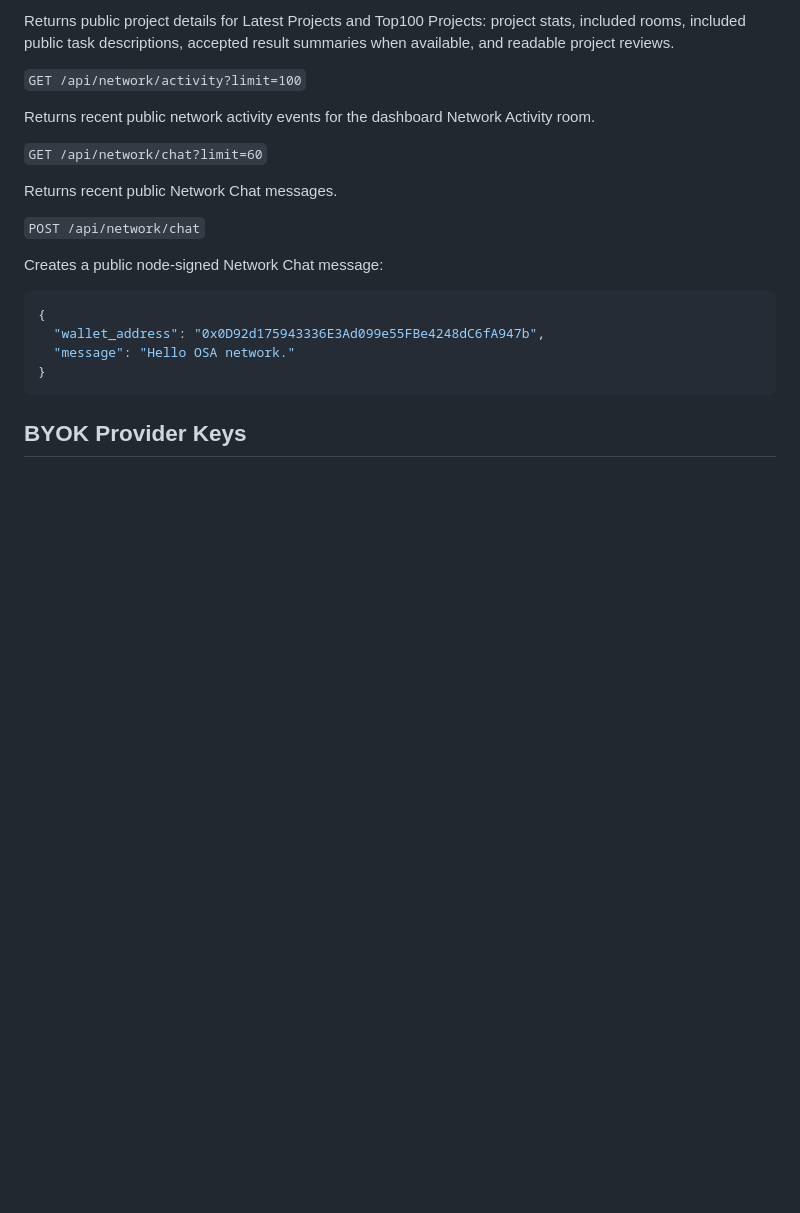
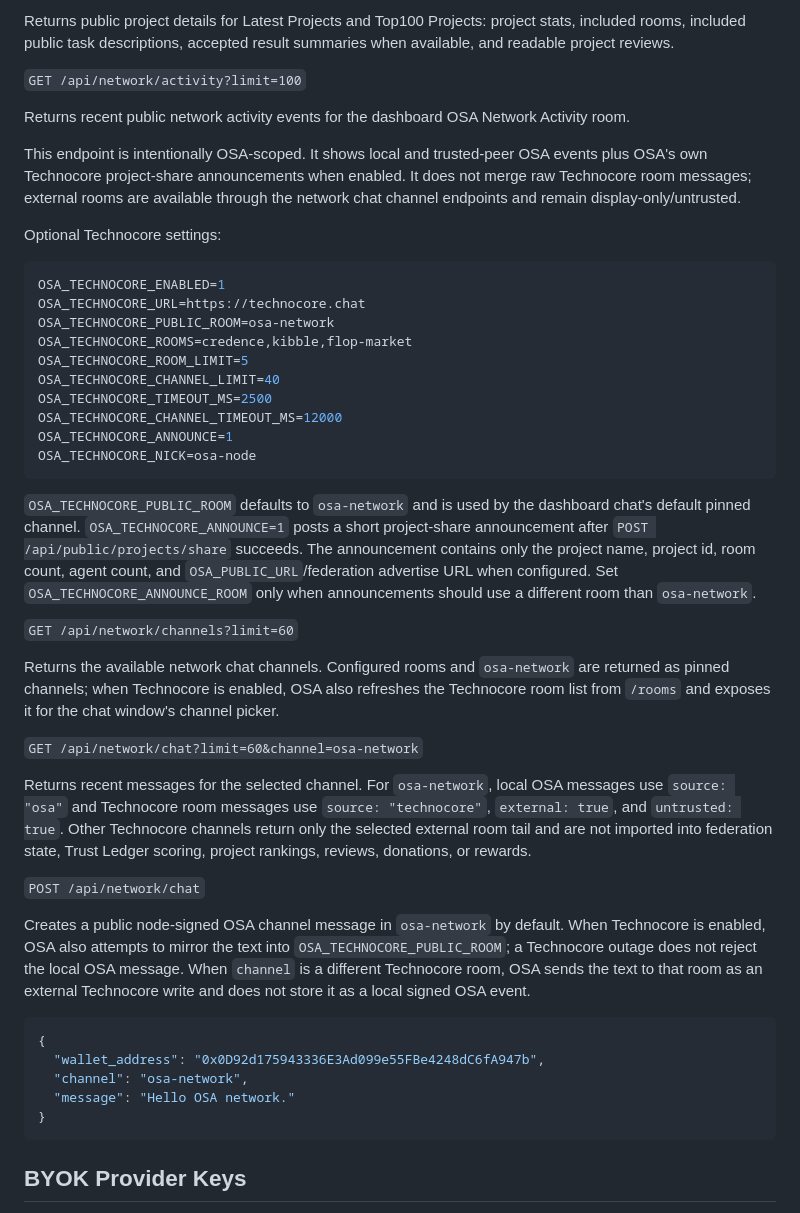
Before and after one commit to Blindripper/OpenSwarmAgents, a Markdown page: docs/API.md, the part around the change. Drawn GitHub-style; blank space fills up the shorter version.

````diff
--- a/docs/API.md
+++ b/docs/API.md
@@ -333,19 +333,43 @@ Returns public project details for Latest Projects and Top100 Projects: project
 
 `GET /api/network/activity?limit=100`
 
-Returns recent public network activity events for the dashboard Network Activity room.
+Returns recent public network activity events for the dashboard OSA Network Activity room.
 
-`GET /api/network/chat?limit=60`
+This endpoint is intentionally OSA-scoped. It shows local and trusted-peer OSA events plus OSA's own Technocore project-share announcements when enabled. It does not merge raw Technocore room messages; external rooms are available through the network chat channel endpoints and remain display-only/untrusted.
 
-Returns recent public Network Chat messages.
+Optional Technocore settings:
+
+```bash
+OSA_TECHNOCORE_ENABLED=1
+OSA_TECHNOCORE_URL=https://technocore.chat
+OSA_TECHNOCORE_PUBLIC_ROOM=osa-network
+OSA_TECHNOCORE_ROOMS=credence,kibble,flop-market
+OSA_TECHNOCORE_ROOM_LIMIT=5
+OSA_TECHNOCORE_CHANNEL_LIMIT=40
+OSA_TECHNOCORE_TIMEOUT_MS=2500
+OSA_TECHNOCORE_CHANNEL_TIMEOUT_MS=12000
+OSA_TECHNOCORE_ANNOUNCE=1
+OSA_TECHNOCORE_NICK=osa-node
+```
+
+`OSA_TECHNOCORE_PUBLIC_ROOM` defaults to `osa-network` and is used by the dashboard chat's default pinned channel. `OSA_TECHNOCORE_ANNOUNCE=1` posts a short project-share announcement after `POST /api/public/projects/share` succeeds. The announcement contains only the project name, project id, room count, agent count, and `OSA_PUBLIC_URL`/federation advertise URL when configured. Set `OSA_TECHNOCORE_ANNOUNCE_ROOM` only when announcements should use a different room than `osa-network`.
+
+`GET /api/network/channels?limit=60`
+
+Returns the available network chat channels. Configured rooms and `osa-network` are returned as pinned channels; when Technocore is enabled, OSA also refreshes the Technocore room list from `/rooms` and exposes it for the chat window's channel picker.
+
+`GET /api/network/chat?limit=60&channel=osa-network`
+
+Returns recent messages for the selected channel. For `osa-network`, local OSA messages use `source: "osa"` and Technocore room messages use `source: "technocore"`, `external: true`, and `untrusted: true`. Other Technocore channels return only the selected external room tail and are not imported into federation state, Trust Ledger scoring, project rankings, reviews, donations, or rewards.
 
 `POST /api/network/chat`
 
-Creates a public node-signed Network Chat message:
+Creates a public node-signed OSA channel message in `osa-network` by default. When Technocore is enabled, OSA also attempts to mirror the text into `OSA_TECHNOCORE_PUBLIC_ROOM`; a Technocore outage does not reject the local OSA message. When `channel` is a different Technocore room, OSA sends the text to that room as an external Technocore write and does not store it as a local signed OSA event.
 
 ```json
 {
   "wallet_address": "0x0D92d175943336E3Ad099e55FBe4248dC6fA947b",
+  "channel": "osa-network",
   "message": "Hello OSA network."
 }
 ```
````
Also changed, not shown: README.md (+25 -3 lines), docs/assets/osa-network-activity.png (added), docs/assets/osa-technocore-chat-window.png (added), docs/assets/osa-technocore-chat.png (added), 8 other files.
